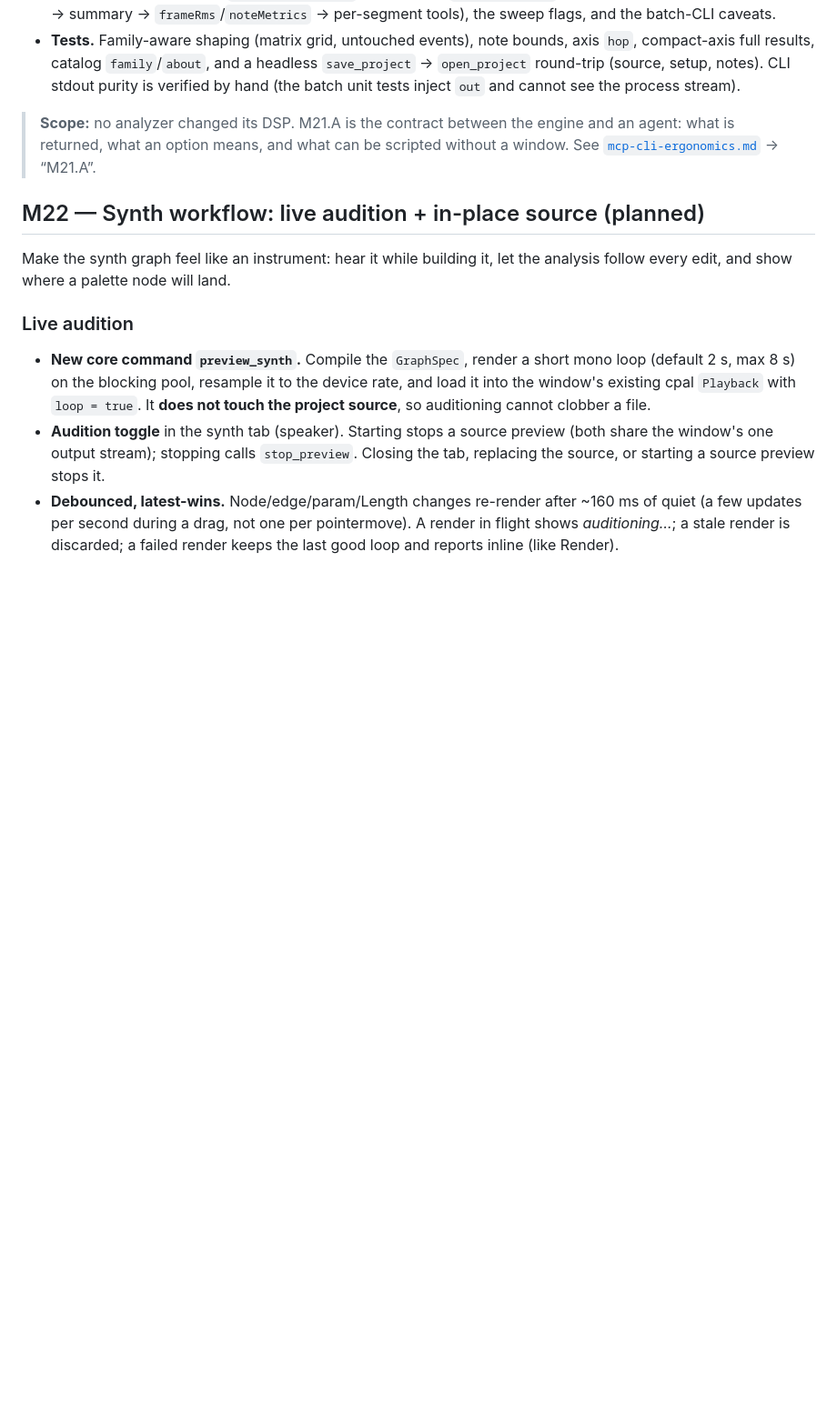
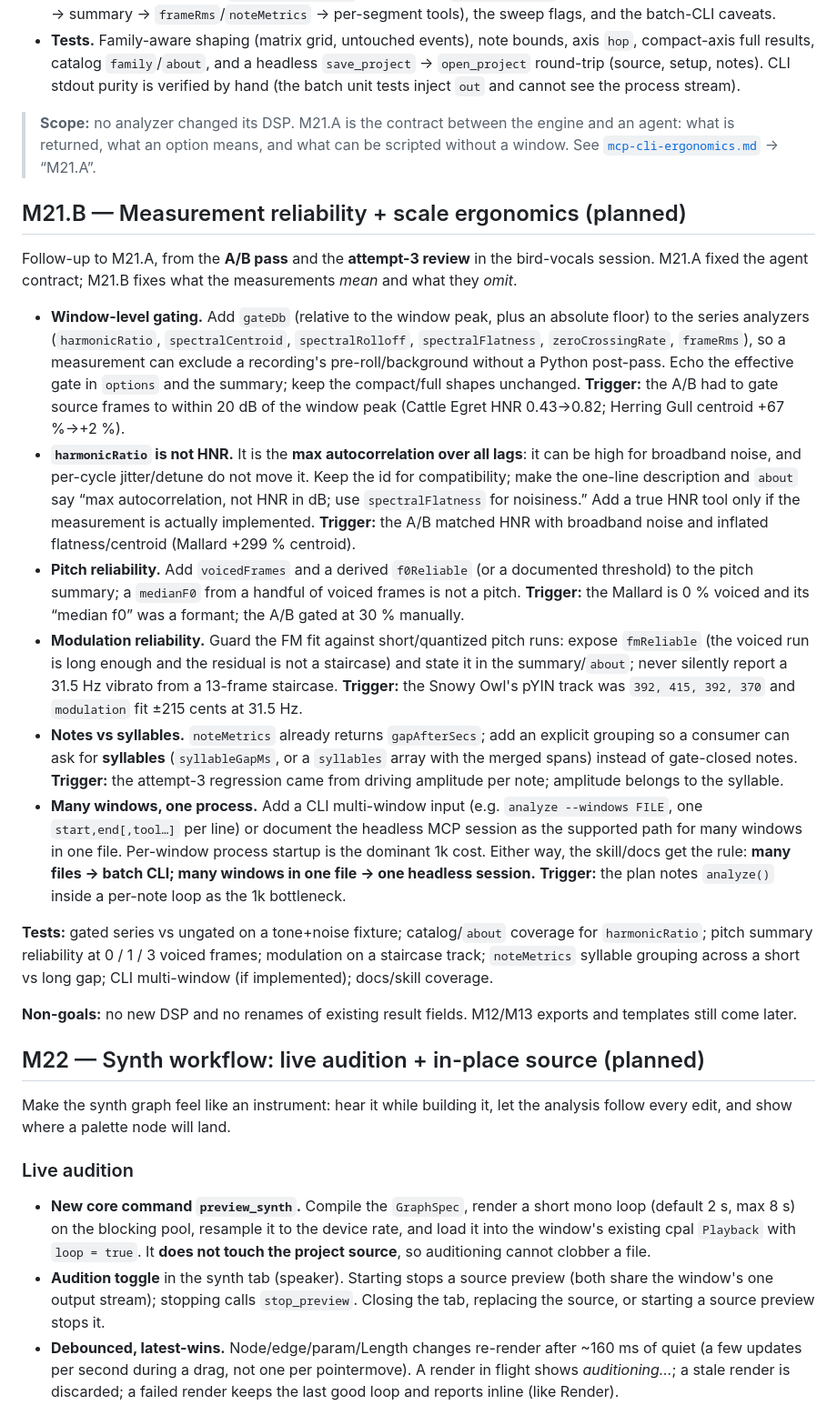
Before and after one commit to anvlkv/hey-listen, a Markdown page: docs/roadmap.md, the part around the change. Shown at 91% size. Drawn GitHub-style; blank space fills up the shorter version.

Commit message:
Document M21.B measurement reliability milestone
Add the planned M21.B section to the roadmap covering window-level
gating, the harmonicRatio/HNR distinction, pitch and modulation
reliability flags, syllable grouping, and multi-window CLI input, with
triggers from the A/B and attempt-3 reviews. Cross-reference it from
the MCP/CLI ergonomics doc and update the milestone status in AGENTS.md.

```diff
--- a/docs/roadmap.md
+++ b/docs/roadmap.md
@@ -1108,6 +1108,53 @@ the protocol instructions, and the skill.
 > an agent: what is returned, what an option means, and what can be scripted without a
 > window. See [`mcp-cli-ergonomics.md`](mcp-cli-ergonomics.md) → “M21.A”.
 
+## M21.B — Measurement reliability + scale ergonomics (planned)
+
+Follow-up to M21.A, from the **A/B pass** and the **attempt-3 review** in the bird-vocals
+session. M21.A fixed the agent contract; M21.B fixes what the measurements *mean* and
+what they *omit*.
+
+- **Window-level gating.** Add `gateDb` (relative to the window peak, plus an absolute
+  floor) to the series analyzers (`harmonicRatio`, `spectralCentroid`,
+  `spectralRolloff`, `spectralFlatness`, `zeroCrossingRate`, `frameRms`), so a
+  measurement can exclude a recording's pre-roll/background without a Python post-pass.
+  Echo the effective gate in `options` and the summary; keep the compact/full shapes
+  unchanged. **Trigger:** the A/B had to gate source frames to within 20 dB of the
+  window peak (Cattle Egret HNR 0.43→0.82; Herring Gull centroid +67 %→+2 %).
+- **`harmonicRatio` is not HNR.** It is the **max autocorrelation over all lags**: it
+  can be high for broadband noise, and per-cycle jitter/detune do not move it. Keep the
+  id for compatibility; make the one-line description and `about` say “max
+  autocorrelation, not HNR in dB; use `spectralFlatness` for noisiness.” Add a true HNR
+  tool only if the measurement is actually implemented. **Trigger:** the A/B matched
+  HNR with broadband noise and inflated flatness/centroid (Mallard +299 % centroid).
+- **Pitch reliability.** Add `voicedFrames` and a derived `f0Reliable` (or a documented
+  threshold) to the pitch summary; a `medianF0` from a handful of voiced frames is not a
+  pitch. **Trigger:** the Mallard is 0 % voiced and its “median f0” was a formant; the
+  A/B gated at 30 % manually.
+- **Modulation reliability.** Guard the FM fit against short/quantized pitch runs:
+  expose `fmReliable` (the voiced run is long enough and the residual is not a
+  staircase) and state it in the summary/`about`; never silently report a 31.5 Hz
+  vibrato from a 13-frame staircase. **Trigger:** the Snowy Owl's pYIN track was
+  `392, 415, 392, 370` and `modulation` fit ±215 cents at 31.5 Hz.
+- **Notes vs syllables.** `noteMetrics` already returns `gapAfterSecs`; add an explicit
+  grouping so a consumer can ask for **syllables** (`syllableGapMs`, or a `syllables`
+  array with the merged spans) instead of gate-closed notes. **Trigger:** the attempt-3
+  regression came from driving amplitude per note; amplitude belongs to the syllable.
+- **Many windows, one process.** Add a CLI multi-window input (e.g.
+  `analyze --windows FILE`, one `start,end[,tool…]` per line) or document the headless
+  MCP session as the supported path for many windows in one file. Per-window process
+  startup is the dominant 1k cost. Either way, the skill/docs get the rule: **many files
+  → batch CLI; many windows in one file → one headless session.** **Trigger:** the plan
+  notes `analyze()` inside a per-note loop as the 1k bottleneck.
+
+**Tests:** gated series vs ungated on a tone+noise fixture; catalog/`about` coverage for
+`harmonicRatio`; pitch summary reliability at 0 / 1 / 3 voiced frames; modulation on a
+staircase track; `noteMetrics` syllable grouping across a short vs long gap; CLI
+multi-window (if implemented); docs/skill coverage.
+
+**Non-goals:** no new DSP and no renames of existing result fields. M12/M13 exports and
+templates still come later.
+
 ## M22 — Synth workflow: live audition + in-place source (planned)
 
 Make the synth graph feel like an instrument: hear it while building it, let the
```
Also changed, not shown: AGENTS.md (+3 -3 lines), docs/mcp-cli-ergonomics.md (+5 -0 lines).
